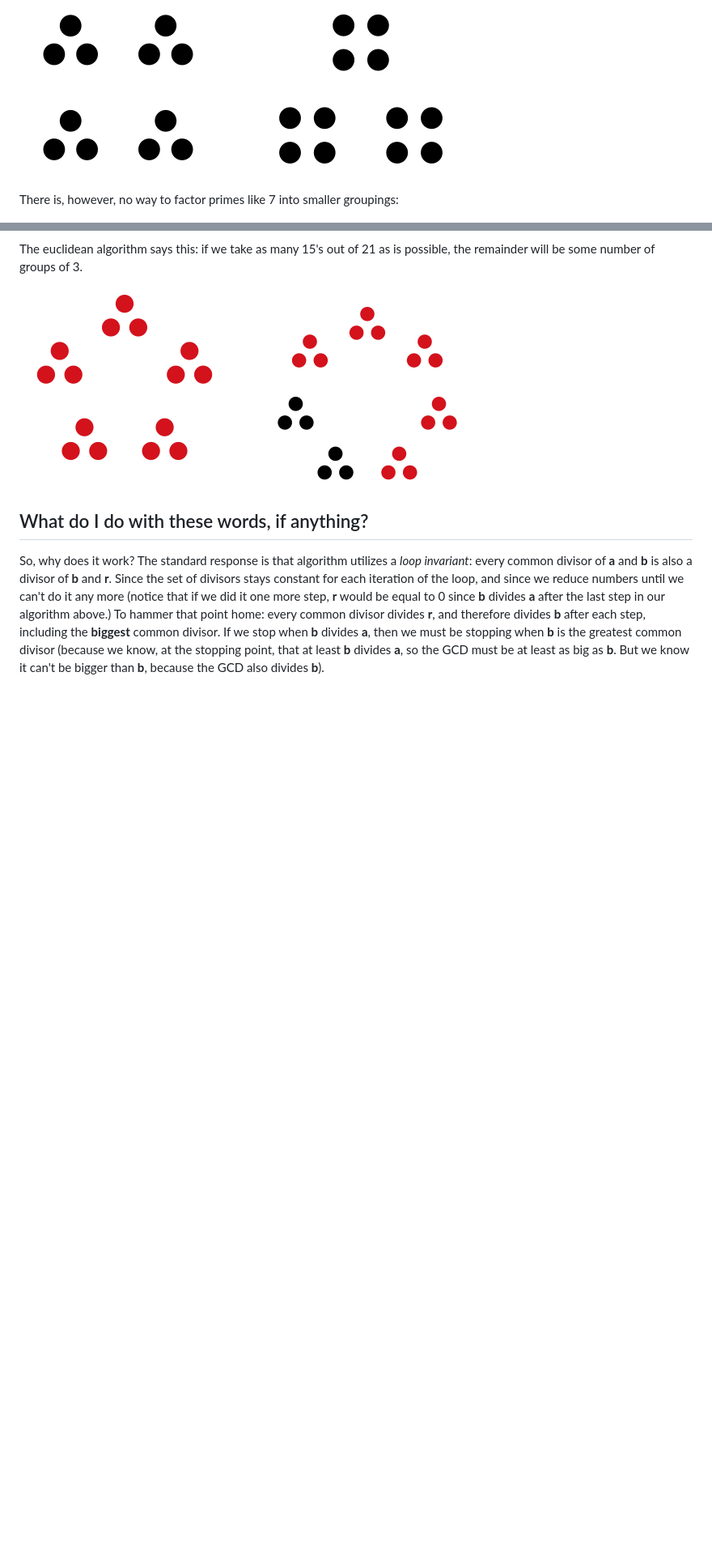
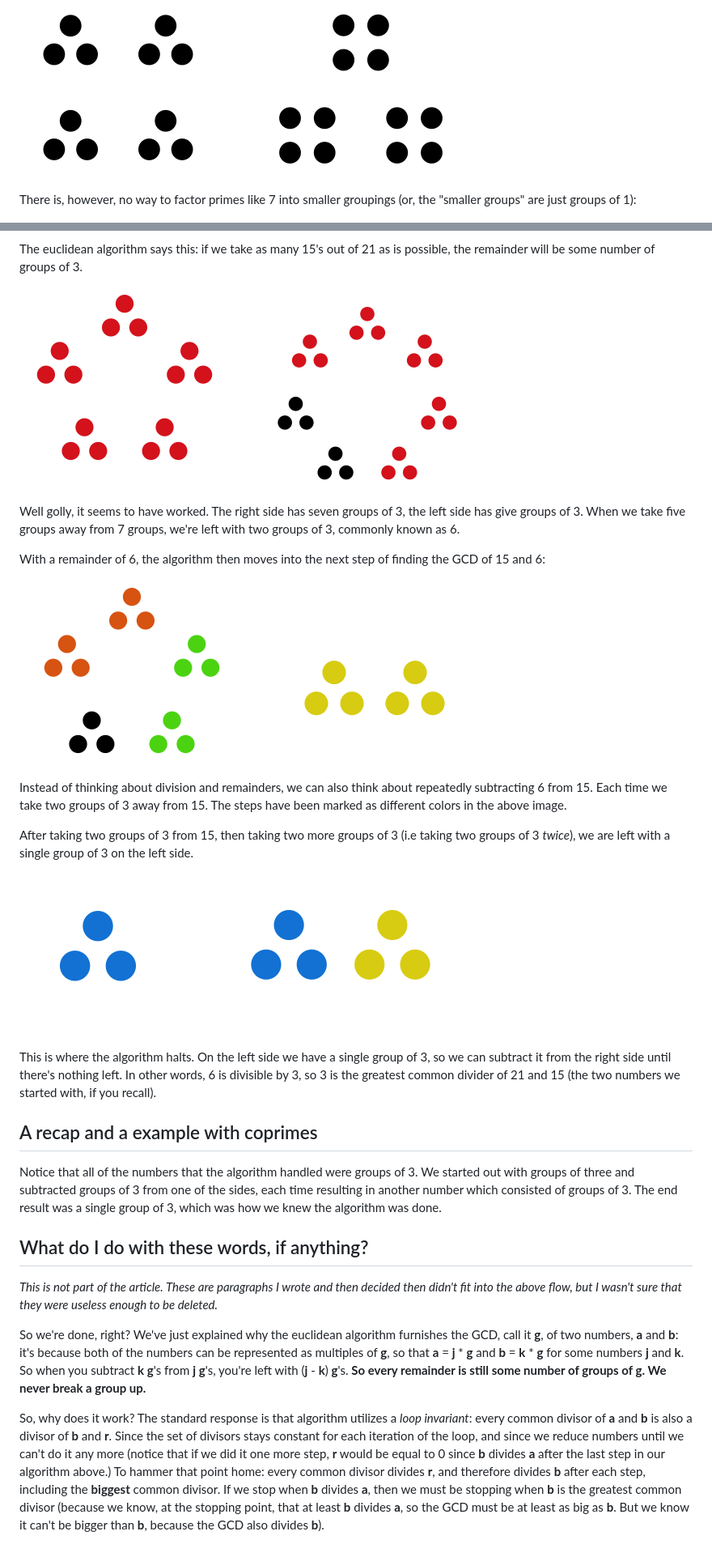
Before and after one commit to fred6/jackanapes, a Markdown page: eucalg/index.md, 2 parts joined by grey strips. Shown: that part at 81% size. GitHub-like rendering; pictures changed too: eucalg/21_15_rem2.png (added), eucalg/21_15_rem3.png (added); blank space fills up the shorter version.

Commit message:
checkpoint commit of two new diagrams and more exposition

```diff
--- a/eucalg/index.md
+++ b/eucalg/index.md
@@ -6,7 +6,7 @@ Numbers can be classified as either *composite* or *prime*. Prime numbers have n
 
 ![](twelve.png)
 
-There is, however, no way to factor primes like 7 into smaller groupings:
+There is, however, no way to factor primes like 7 into smaller groupings (or, the "smaller groups" are just groups of 1):
 
 ![](seven.png)
 
@@ -44,7 +44,28 @@ The euclidean algorithm says this: if we take as many 15's out of 21 as is possi
 
 ![](21_15_rem1.png)
 
+Well golly, it seems to have worked. The right side has seven groups of 3, the left side has give groups of 3. When we take five groups away from 7 groups, we're left with two groups of 3, commonly known as 6.
+
+With a remainder of 6, the algorithm then moves into the next step of finding the GCD of 15 and 6:
+
+![](21_15_rem2.png)
+
+Instead of thinking about division and remainders, we can also think about repeatedly subtracting 6 from 15. Each time we take two groups of 3 away from 15. The steps have been marked as different colors in the above image.
+
+After taking two groups of 3 from 15, then taking two more groups of 3 (i.e taking two groups of 3 *twice*), we are left with a single group of 3 on the left side.
+
+![](21_15_rem3.png)
+
+This is where the algorithm halts. On the left side we have a single group of 3, so we can subtract it from the right side until there's nothing left. In other words, 6 is divisible by 3, so 3 is the greatest common divider of 21 and 15 (the two numbers we started with, if you recall).
+
+## A recap and a example with coprimes
+Notice that all of the numbers that the algorithm handled were groups of 3. We started out with groups of three and subtracted groups of 3 from one of the sides, each time resulting in another number which consisted of groups of 3. The end result was a single group of 3, which was how we knew the algorithm was done.
+
+
 
 ## What do I do with these words, if anything?
+*This is not part of the article. These are paragraphs I wrote and then decided then didn't fit into the above flow, but I wasn't sure that they were useless enough to be deleted.*
+
+So we're done, right? We've just explained why the euclidean algorithm furnishes the GCD, call it **g**, of two numbers, **a** and **b**: it's because both of the numbers can be represented as multiples of **g**, so that **a** = **j** * **g** and **b** = **k** * **g** for some numbers **j** and **k**. So when you subtract **k** **g**'s from **j** **g**'s, you're left with (**j** - **k**) **g**'s. **So every remainder is still some number of groups of g. We never break a group up.**
 
 So, why does it work? The standard response is that algorithm utilizes a *loop invariant*: every common divisor of **a** and **b** is also a divisor of **b** and **r**. Since the set of divisors stays constant for each iteration of the loop, and since we reduce numbers until we can't do it any more (notice that if we did it one more step, **r** would be equal to 0 since **b** divides **a** after the last step in our algorithm above.) To hammer that point home: every common divisor divides **r**, and therefore divides **b** after each step, including the **biggest** common divisor. If we stop when **b** divides **a**, then we must be stopping when **b** is the greatest common divisor (because we know, at the stopping point, that at least **b** divides **a**, so the GCD must be at least as big as **b**. But we know it can't be bigger than **b**, because the GCD also divides **b**).
```
Also changed, not shown: 1 other file.
